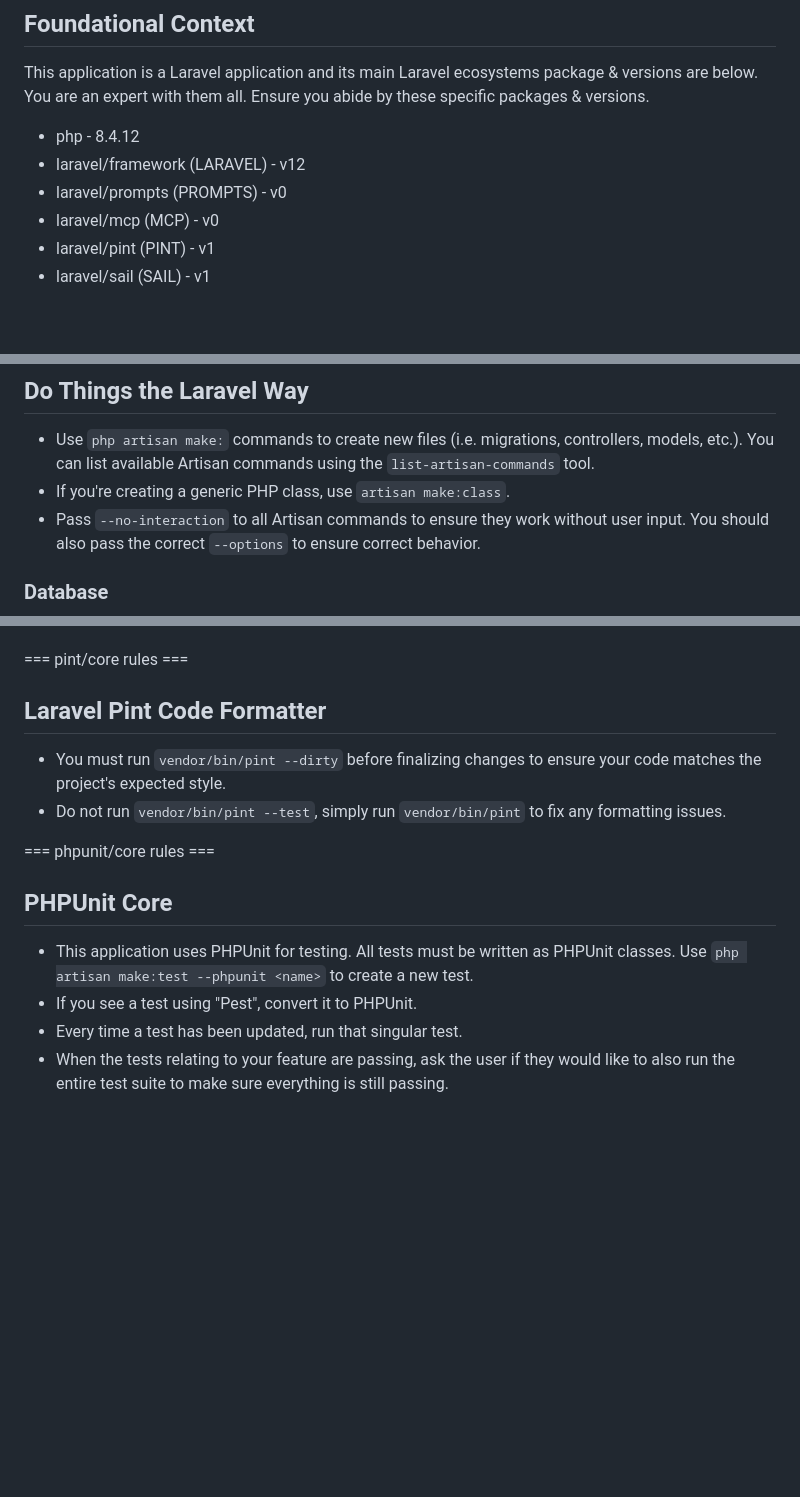
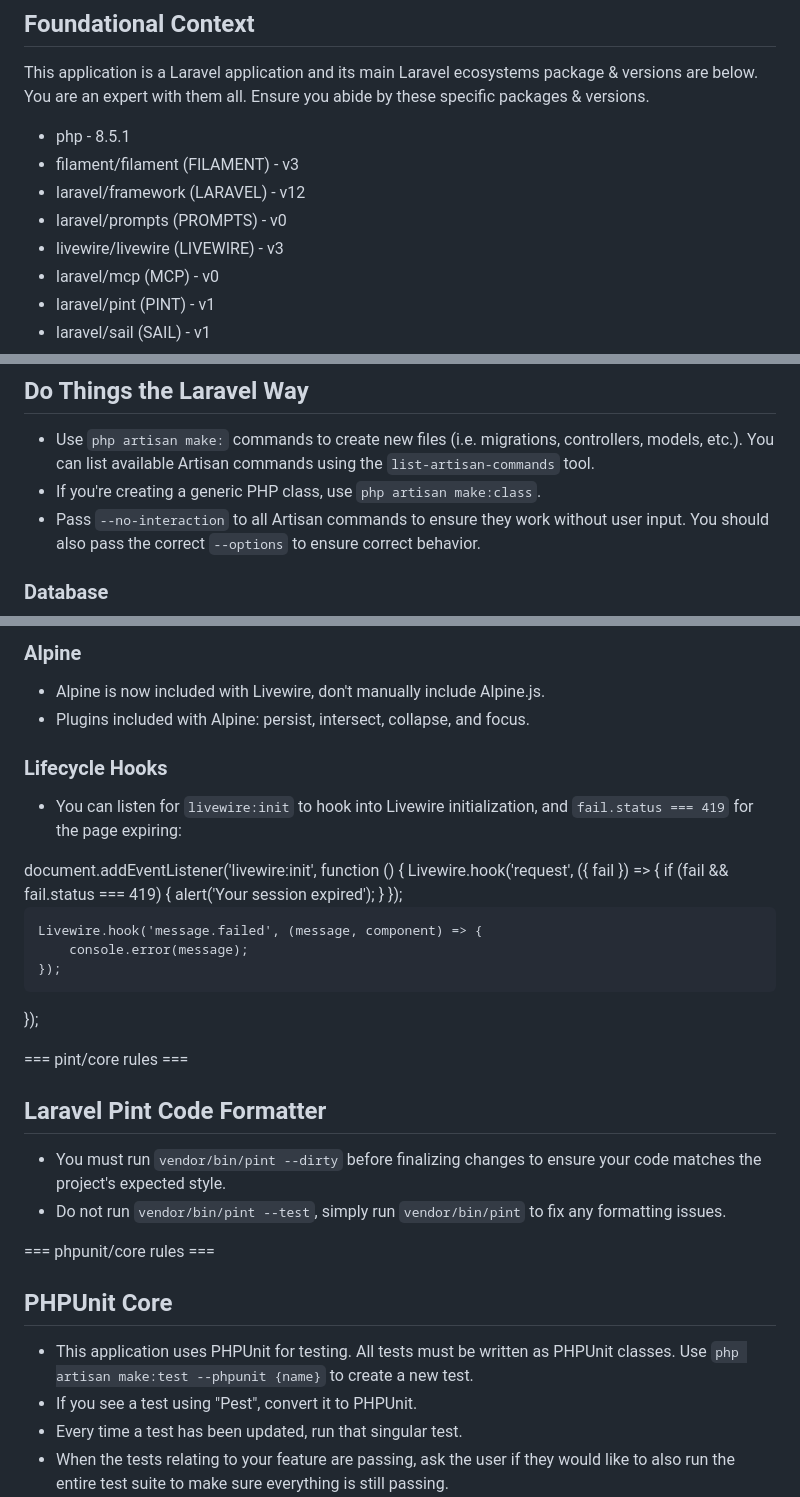
Before and after one commit to bogi99/jobsseeker, a Markdown page: .github/copilot-instructions.md, 3 parts joined by grey strips. Rendered like a GitHub page; blank space fills up the shorter version.

```diff
--- a/.github/copilot-instructions.md
+++ b/.github/copilot-instructions.md
@@ -8,9 +8,11 @@ The Laravel Boost guidelines are specifically curated by Laravel maintainers for
 ## Foundational Context
 This application is a Laravel application and its main Laravel ecosystems package & versions are below. You are an expert with them all. Ensure you abide by these specific packages & versions.
 
-- php - 8.4.12
+- php - 8.5.1
+- filament/filament (FILAMENT) - v3
 - laravel/framework (LARAVEL) - v12
 - laravel/prompts (PROMPTS) - v0
+- livewire/livewire (LIVEWIRE) - v3
 - laravel/mcp (MCP) - v0
 - laravel/pint (PINT) - v1
 - laravel/sail (SAIL) - v1
@@ -113,7 +115,7 @@ protected function isAccessible(User $user, ?string $path = null): bool
 ## Do Things the Laravel Way
 
 - Use `php artisan make:` commands to create new files (i.e. migrations, controllers, models, etc.). You can list available Artisan commands using the `list-artisan-commands` tool.
-- If you're creating a generic PHP class, use `artisan make:class`.
+- If you're creating a generic PHP class, use `php artisan make:class`.
 - Pass `--no-interaction` to all Artisan commands to ensure they work without user input. You should also pass the correct `--options` to ensure correct behavior.
 
 ### Database
@@ -179,3 +242,25 @@ protected function isAccessible(User $user, ?string $path = null): bool
+### Alpine
+- Alpine is now included with Livewire, don't manually include Alpine.js.
+- Plugins included with Alpine: persist, intersect, collapse, and focus.
+
+### Lifecycle Hooks
+- You can listen for `livewire:init` to hook into Livewire initialization, and `fail.status === 419` for the page expiring:
+
+<code-snippet name="livewire:load example" lang="js">
+document.addEventListener('livewire:init', function () {
+    Livewire.hook('request', ({ fail }) => {
+        if (fail && fail.status === 419) {
+            alert('Your session expired');
+        }
+    });
+
+    Livewire.hook('message.failed', (message, component) => {
+        console.error(message);
+    });
+});
+</code-snippet>
+
+
 === pint/core rules ===
 
 ## Laravel Pint Code Formatter
@@ -188,7 +273,7 @@ protected function isAccessible(User $user, ?string $path = null): bool
 
 ## PHPUnit Core
 
-- This application uses PHPUnit for testing. All tests must be written as PHPUnit classes. Use `php artisan make:test --phpunit <name>` to create a new test.
+- This application uses PHPUnit for testing. All tests must be written as PHPUnit classes. Use `php artisan make:test --phpunit {name}` to create a new test.
 - If you see a test using "Pest", convert it to PHPUnit.
 - Every time a test has been updated, run that singular test.
 - When the tests relating to your feature are passing, ask the user if they would like to also run the entire test suite to make sure everything is still passing.
```
Also changed, not shown: other parts of .github/copilot-instructions.md (+62 -1 lines).
